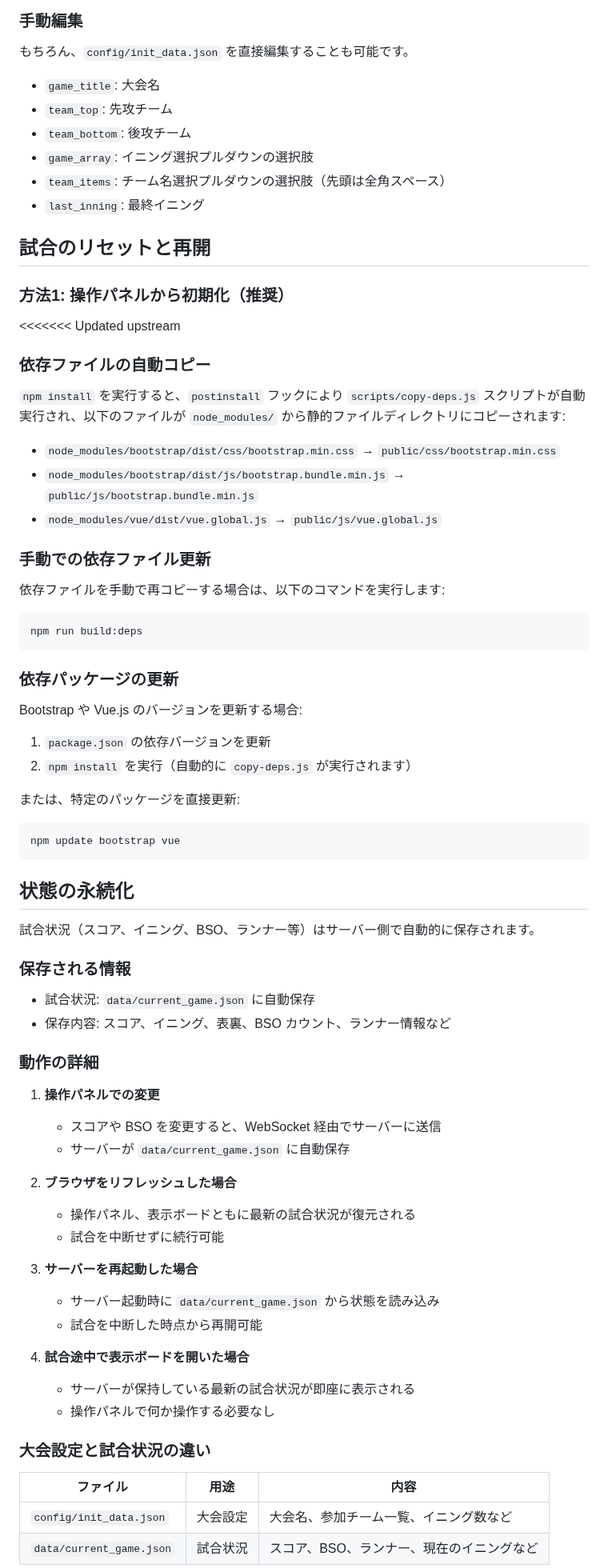
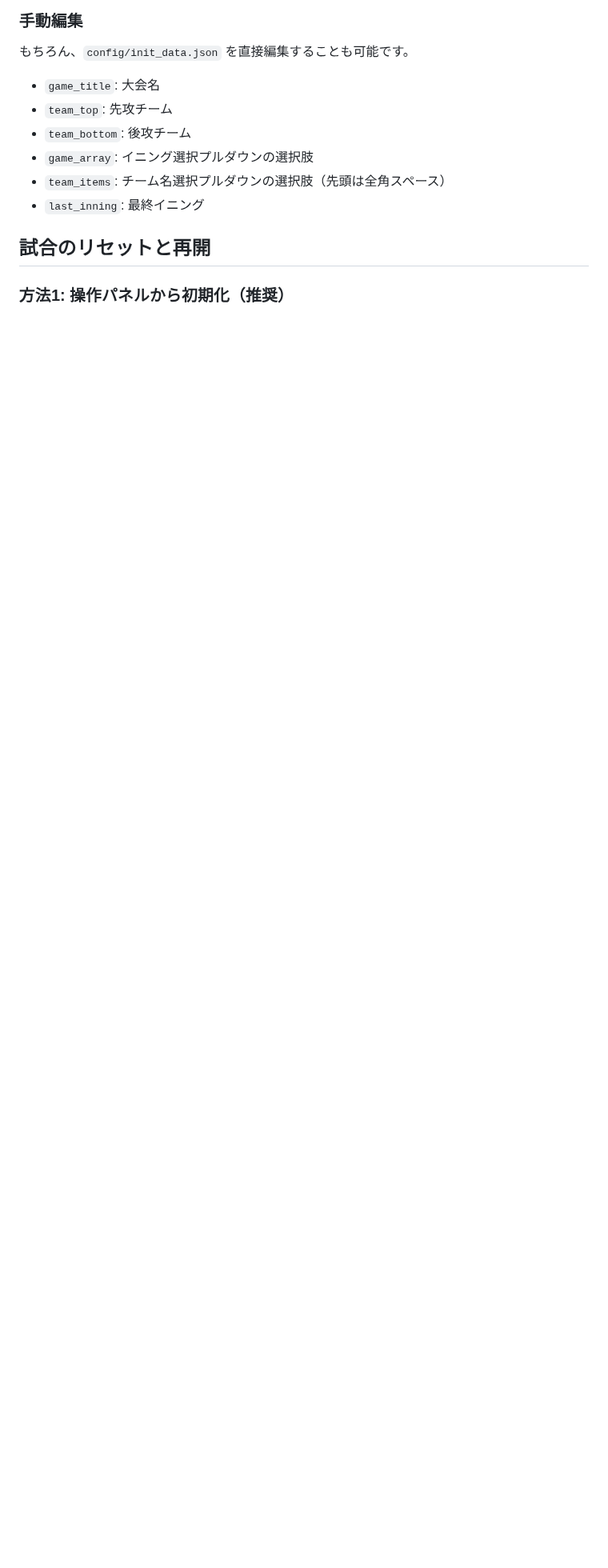
Before and after one commit to CodeforSusono/baseball_broadcast_board, a Markdown page: README.md, the part around one of its changes. Shown at 80% size. GitHub-like rendering; blank space fills up the shorter version.

````diff
--- a/README.md
+++ b/README.md
@@ -409,67 +409,3 @@ npm run init -- -t "夏季大会" -i 7 --teams "A,B,C,D,E"
 
 ### 方法1: 操作パネルから初期化（推奨）
 
-<<<<<<< Updated upstream
-### 依存ファイルの自動コピー
-
-`npm install` を実行すると、`postinstall` フックにより `scripts/copy-deps.js` スクリプトが自動実行され、以下のファイルが `node_modules/` から静的ファイルディレクトリにコピーされます:
-
-- `node_modules/bootstrap/dist/css/bootstrap.min.css` → `public/css/bootstrap.min.css`
-- `node_modules/bootstrap/dist/js/bootstrap.bundle.min.js` → `public/js/bootstrap.bundle.min.js`
-- `node_modules/vue/dist/vue.global.js` → `public/js/vue.global.js`
-
-### 手動での依存ファイル更新
-
-依存ファイルを手動で再コピーする場合は、以下のコマンドを実行します:
-
-```bash
-npm run build:deps
-```
-
-### 依存パッケージの更新
-
-Bootstrap や Vue.js のバージョンを更新する場合:
-
-1. `package.json` の依存バージョンを更新
-2. `npm install` を実行（自動的に `copy-deps.js` が実行されます）
-
-または、特定のパッケージを直接更新:
-
-```bash
-npm update bootstrap vue
-```
-
-## 状態の永続化
-
-試合状況（スコア、イニング、BSO、ランナー等）はサーバー側で自動的に保存されます。
-
-### 保存される情報
-
-- 試合状況: `data/current_game.json` に自動保存
-- 保存内容: スコア、イニング、表裏、BSO カウント、ランナー情報など
-
-### 動作の詳細
-
-1. **操作パネルでの変更**
-   - スコアや BSO を変更すると、WebSocket 経由でサーバーに送信
-   - サーバーが `data/current_game.json` に自動保存
-
-2. **ブラウザをリフレッシュした場合**
-   - 操作パネル、表示ボードともに最新の試合状況が復元される
-   - 試合を中断せずに続行可能
-
-3. **サーバーを再起動した場合**
-   - サーバー起動時に `data/current_game.json` から状態を読み込み
-   - 試合を中断した時点から再開可能
-
-4. **試合途中で表示ボードを開いた場合**
-   - サーバーが保持している最新の試合状況が即座に表示される
-   - 操作パネルで何か操作する必要なし
-
-### 大会設定と試合状況の違い
-
-| ファイル | 用途 | 内容 |
-|---------|------|------|
-| `config/init_data.json` | 大会設定 | 大会名、参加チーム一覧、イニング数など |
-| `data/current_game.json` | 試合状況 | スコア、BSO、ランナー、現在のイニングなど |
-
````
Also changed, not shown: other parts of README.md (+0 -43 lines).
